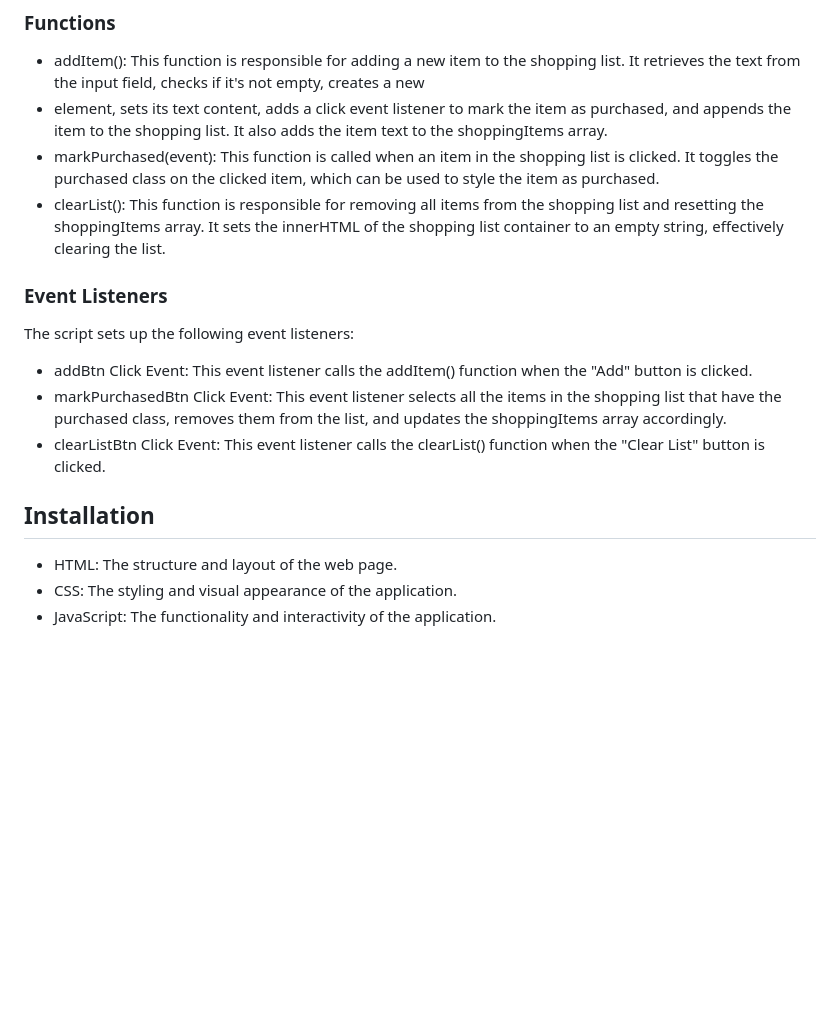
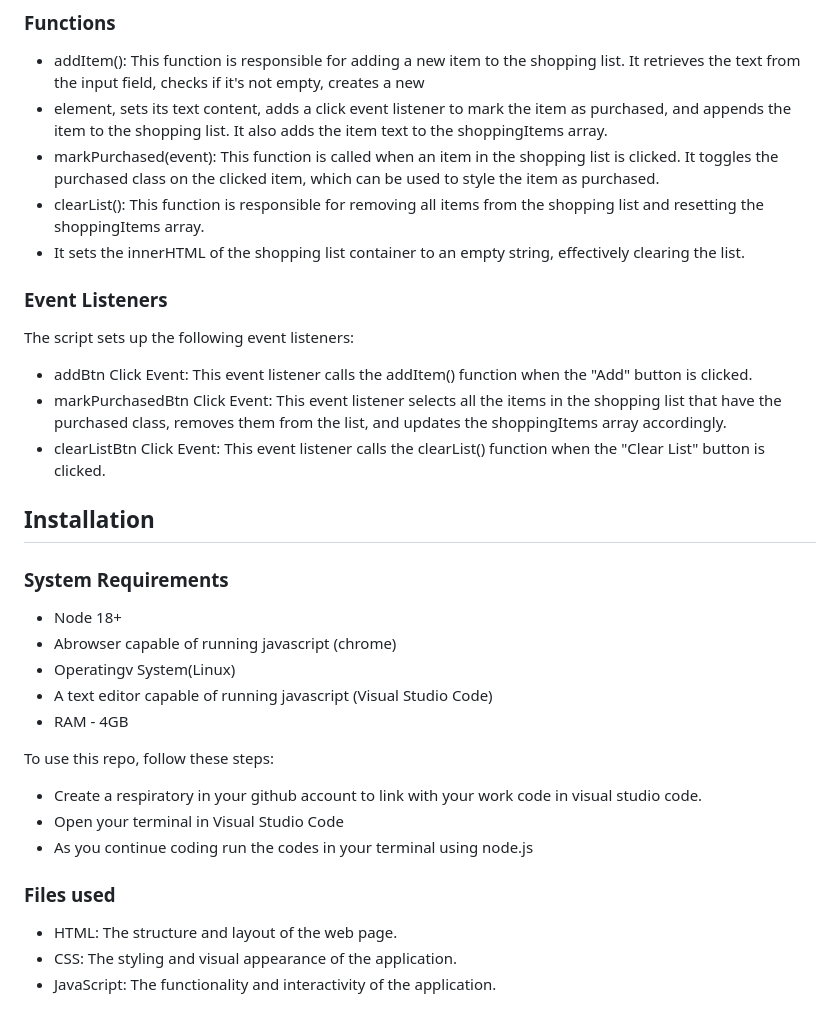
Before and after one commit to iparainnocent/week-2-code-challenge, a Markdown page: README.md, the part around the change. Rendered like a GitHub page; blank space fills up the shorter version.

```diff
--- a/README.md
+++ b/README.md
@@ -46,7 +46,7 @@ This function is called when an item in the shopping list is clicked.
 It toggles the purchased class on the clicked item, which can be used to style the item as purchased.
 - clearList():
 This function is responsible for removing all items from the shopping list and resetting the shoppingItems array.
-It sets the innerHTML of the shopping list container to an empty string, effectively clearing the list.
+- It sets the innerHTML of the shopping list container to an empty string, effectively clearing the list.
 ### Event Listeners
 The script sets up the following event listeners:
 
@@ -58,6 +58,20 @@ This event listener selects all the items in the shopping list that have the pur
 This event listener calls the clearList() function when the "Clear List" button is clicked.
 
 ## Installation
+### System Requirements
+
+- Node 18+
+- Abrowser capable of running javascript (chrome)
+- Operatingv System(Linux)
+- A text editor capable of running javascript (Visual Studio Code)
+- RAM - 4GB
+
+To use this repo, follow these steps:
+
+- Create a respiratory in your github account to link with your work code in visual studio code.
+ - Open your terminal in Visual Studio Code
+- As you continue coding run the codes in your terminal using node.js
+### Files used
 - HTML: The structure and layout of the web page.
 - CSS: The styling and visual appearance of the application.
 - JavaScript: The functionality and interactivity of the application.
```
